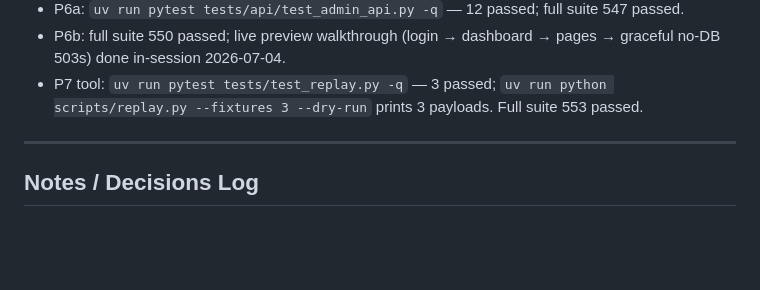
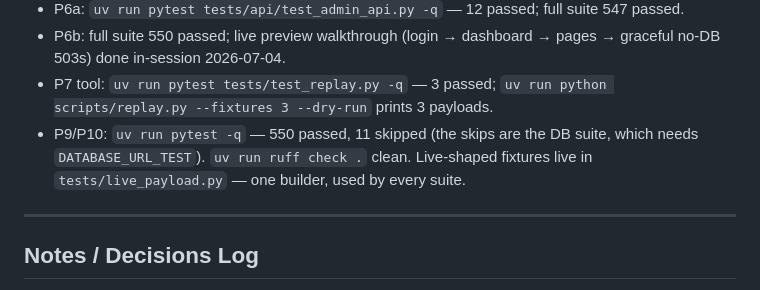
Before and after one commit to dominicgodfrey/srip-application-screen, a Markdown page: PLAN.md, the part around one of its changes. Drawn GitHub-style; blank space fills up the shorter version.

```diff
--- a/PLAN.md
+++ b/PLAN.md
@@ -425,7 +433,9 @@ longer here — decided in-house 2026-07-27; only the *build* is deferred to pos
   graceful no-DB 503s) done in-session 2026-07-04.
 - P7 tool: `uv run pytest tests/test_replay.py -q` — 3 passed;
   `uv run python scripts/replay.py --fixtures 3 --dry-run` prints 3 payloads.
-  Full suite 553 passed.
+- P9/P10: `uv run pytest -q` — 550 passed, 11 skipped (the skips are the DB suite,
+  which needs `DATABASE_URL_TEST`). `uv run ruff check .` clean. Live-shaped fixtures
+  live in `tests/live_payload.py` — one builder, used by every suite.
 
 ---
 
```
Also changed, not shown: other parts of PLAN.md (+47 -4 lines).
